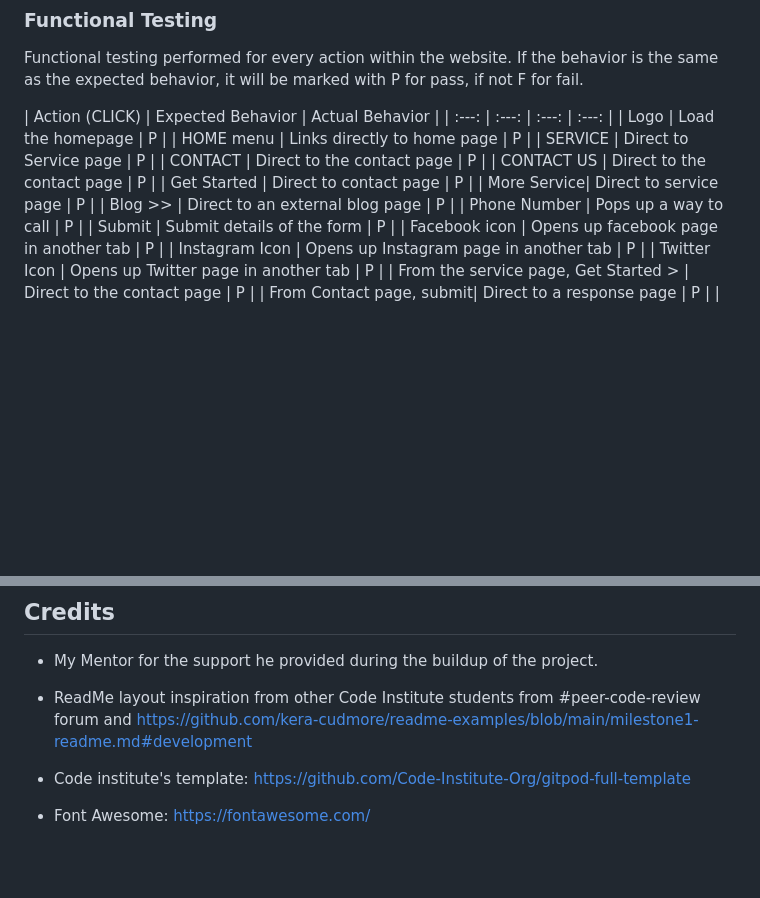
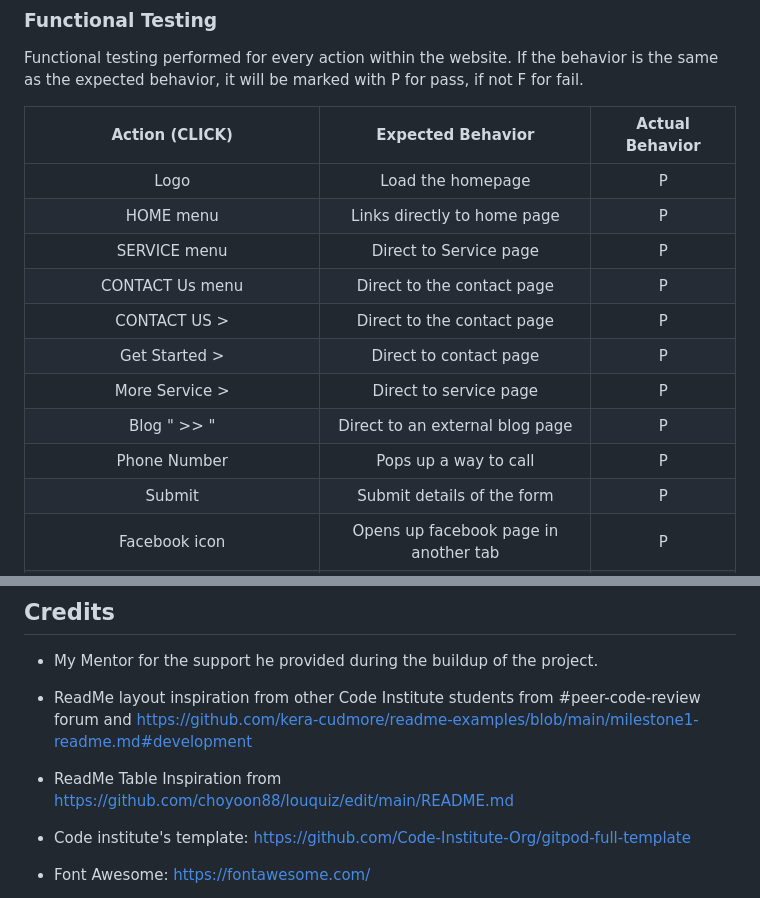
Before and after one commit to belovedpearl/Green_Space-PP1, a Markdown page: README.md, 2 parts joined by grey strips. GitHub-like rendering; blank space fills up the shorter version.

Commit message:
Update on readMe table

```diff
--- a/README.md
+++ b/README.md
@@ -503,16 +503,16 @@ On all html pages, some issues were found during the check over [W3C Validator c
  Functional testing performed for every action within the website. If the behavior is the same as the expected behavior, it will be marked with P for pass, if not F for fail.
 
 
-| Action (CLICK) | Expected Behavior    | Actual Behavior    |
-| :---:   | :---: | :---: |  :---: |
-| Logo | Load the homepage   | P   |
+| Action (CLICK) | Expected Behavior   | Actual Behavior |
+| :---: | :---: | :---: |
+| Logo | Load the homepage  | P   |
 | HOME menu | Links directly to home page   | P   |
-| SERVICE | Direct to Service page   | P   |
-| CONTACT | Direct to the contact page  | P   |
-| CONTACT US | Direct to the contact page  | P   |
-| Get Started | Direct to contact page   | P   |
-| More Service| Direct to service page  | P   |
-| Blog >> | Direct to an external blog page   | P   |
+| SERVICE menu | Direct to Service page   | P   |
+| CONTACT Us menu | Direct to the contact page  | P   |
+| CONTACT US >| Direct to the contact page  | P   |
+| Get Started > | Direct to contact page   | P   |
+| More Service >| Direct to service page  | P   |
+| Blog " >> "| Direct to an external blog page   | P   |
 | Phone Number | Pops up a way to call   | P   |
 | Submit | Submit details of the form   | P   |
 | Facebook icon | Opens up facebook page in another tab  | P   |
@@ -530,7 +530,7 @@ On all html pages, some issues were found during the check over [W3C Validator c
 
 * My Mentor for the support he provided during the buildup of the project.
 * ReadMe layout inspiration from other Code Institute students from #peer-code-review forum and https://github.com/kera-cudmore/readme-examples/blob/main/milestone1-readme.md#development
-
+* ReadMe Table Inspiration from https://github.com/choyoon88/louquiz/edit/main/README.md
 * Code institute's template: https://github.com/Code-Institute-Org/gitpod-full-template
 
 * Font Awesome: https://fontawesome.com/
```
